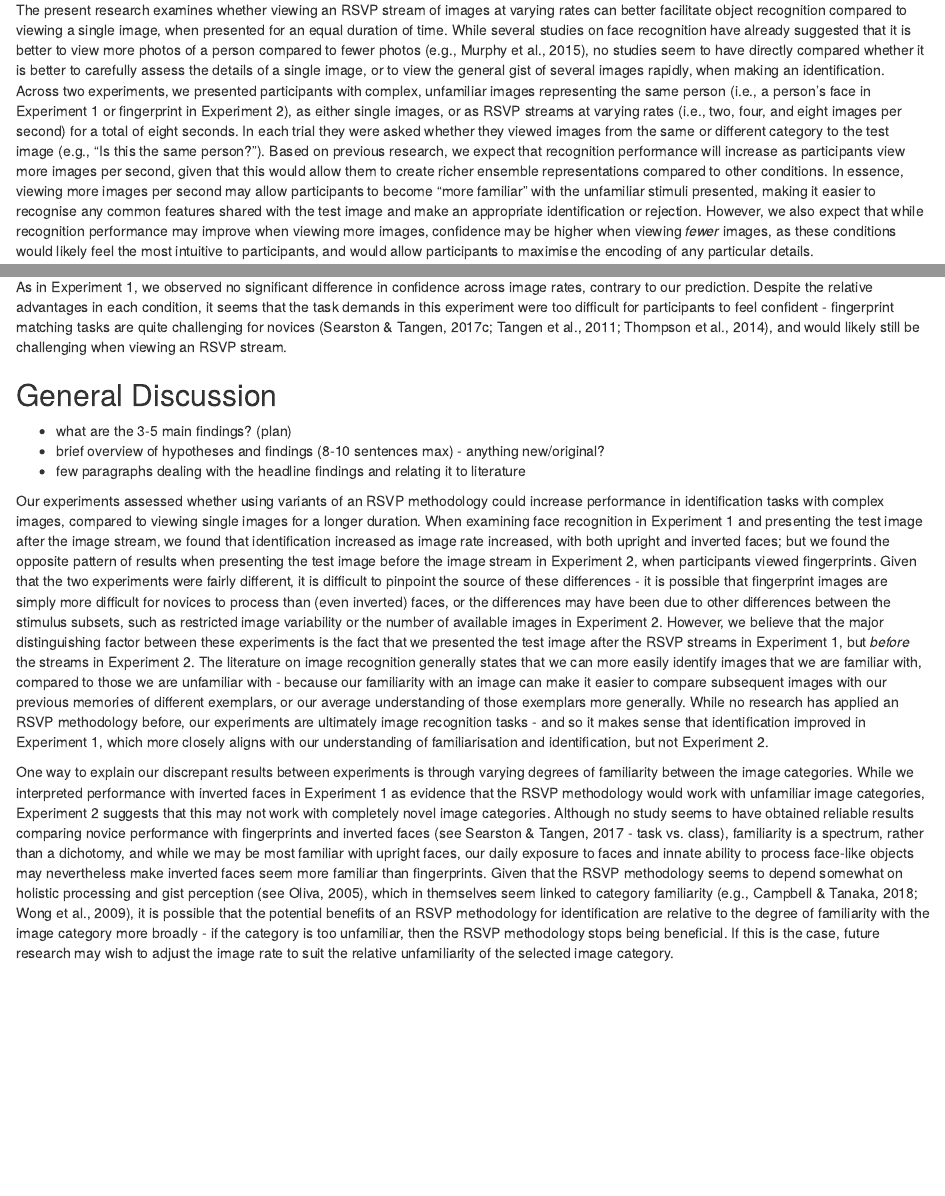
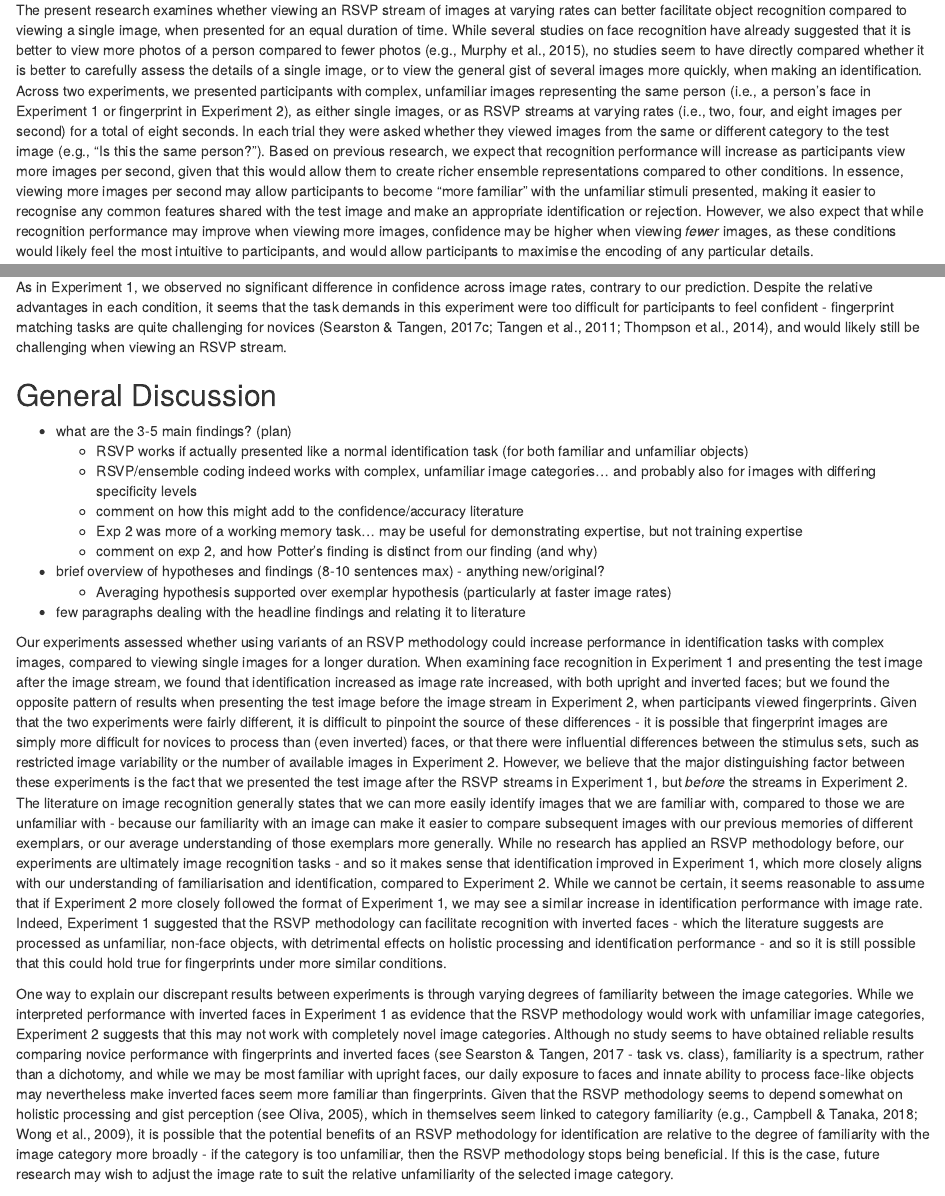
Before and after one commit to CarlosIbaviosa/Papers, an R Markdown document (image_presentation_rate.Rmd): the page in a window 1100 px wide, from 1910 px down, and a second part further down, joined at a grey line. Rendered offline with R 4.5, knitr and Pandoc, with nearby package versions; some code elsewhere in the file could not run offline.

Commit message:
noted down main headline findings for discussion

```diff
--- a/image_presentation_rate.Rmd
+++ b/image_presentation_rate.Rmd
@@ -84,7 +84,7 @@ Our ability to correctly categorise an object or image seems to depend on how mu
 Ensemble coding refers to our ability to rapidly glean the average properties of a range of similar stimuli to make sense of the common characteristics in our environment \colorbox{yellow}{(references)}. This process is incredibly automatic - in fact, many studies have used the rapid serial visual presentation (RSVP) methodology, where a series of similar images are presented for just several milliseconds each one after the other, to show that we can automatically compute the average representation of all of the images - despite not being able to process any individual image. This finding has been replicated for when participants focus on simple stimuli (e.g., average circle size; reference), complex stimuli (e.g., average facial expression; reference), and even when the RSVP stream is not the main focus of the experiment (reference). However, while ensemble coding is very robust to task demands, and seems linked to how we make sense of image variability in our environment, no studies seem to have established whether presenting unfamiliar images in an RSVP stream can help to identify new images of the same category. If the averaging hypothesis of recognition is true, then this RSVP methodology should yield a similar performance increase as seen in previous studies, despite participants being unable to process the details of individual exemplars. Additionally, if people can indeed learn to recognise new instances of an image when presented with an RSVP stream of similar images, this methodology could potentially help people become more familiar with an image category in a shorter amount of time when compared to examining several images more carefully - potentially helping to streamline the development of expertise with unfamiliar images. Evidence suggests that novices in forensic identification domains may become better accustomed to identifying complex images if they are exposed to more varying exemplars during training (double check if this is true - Thompson & Tangen, 2014), and so the RSVP methodology may be a powerful way to boost familiarity and expertise with an image category in a shorter amount of time. The current study, therefore, asks whether rapidly deriving an ensemble of several images can improve novices' ability to identify unfamiliar objects compared to carefully assessing the details of a single image for the same duration. Across two experiments, we will use unfamiliar face (Experiment 1) and fingerprint (Experiment 2) stimuli to explore this question in a forensic context. We will also explore the possible constraints to this methodology when considering other variables that may influence recognition, such as orientation (Experiment 1) and image specificity (Experiment 2), to explore the limits of what seems to be a robust phenomenon, and build on previous research that has determined constraints in visual identification tasks among experienced participants (Bukach, Phillips & Gauthier, 2010; Diamond & Carey, 1986; see and include Searston & Tangen, 2017).
 
 ## The Current Study
-The present research examines whether viewing an RSVP stream of images at varying rates can better facilitate object recognition compared to viewing a single image, when presented for an equal duration of time. While several studies on face recognition have already suggested that it is better to view more photos of a person compared to fewer photos (e.g., Murphy et al., 2015), no studies seem to have directly compared whether it is better to carefully assess the details of a single image, or to view the general gist of several images rapidly, when making an identification. Across two experiments, we presented participants with complex, unfamiliar images representing the same person (i.e., a person's face in Experiment 1 or fingerprint in Experiment 2), as either single images, or as RSVP streams at varying rates (i.e., two, four, and eight images per second) for a total of eight seconds. In each trial they were asked whether they viewed images from the same or different category to the test image (e.g., "Is this the same person?"). Based on previous research, we expect that recognition performance will increase as participants view more images per second, given that this would allow them to create richer ensemble representations compared to other conditions. In essence, viewing more images per second may allow participants to become "more familiar" with the unfamiliar stimuli presented, making it easier to recognise any common features shared with the test image and make an appropriate identification or rejection. However, we also expect that while recognition performance may improve when viewing more images, confidence may be higher when viewing *fewer* images, as these conditions would likely feel the most intuitive to participants, and would allow participants to maximise the encoding of any particular details.
+The present research examines whether viewing an RSVP stream of images at varying rates can better facilitate object recognition compared to viewing a single image, when presented for an equal duration of time. While several studies on face recognition have already suggested that it is better to view more photos of a person compared to fewer photos (e.g., Murphy et al., 2015), no studies seem to have directly compared whether it is better to carefully assess the details of a single image, or to view the general gist of several images more quickly, when making an identification. Across two experiments, we presented participants with complex, unfamiliar images representing the same person (i.e., a person's face in Experiment 1 or fingerprint in Experiment 2), as either single images, or as RSVP streams at varying rates (i.e., two, four, and eight images per second) for a total of eight seconds. In each trial they were asked whether they viewed images from the same or different category to the test image (e.g., "Is this the same person?"). Based on previous research, we expect that recognition performance will increase as participants view more images per second, given that this would allow them to create richer ensemble representations compared to other conditions. In essence, viewing more images per second may allow participants to become "more familiar" with the unfamiliar stimuli presented, making it easier to recognise any common features shared with the test image and make an appropriate identification or rejection. However, we also expect that while recognition performance may improve when viewing more images, confidence may be higher when viewing *fewer* images, as these conditions would likely feel the most intuitive to participants, and would allow participants to maximise the encoding of any particular details.
 
 In Experiment 1, we examined whether rapidly presenting images of the same face would increase face recognition compared to viewing a single image more carefully. In this experiment, participants viewed the RSVP streams *before* viewing the test image, as previous research suggests \colorbox{yellow}{(references)} that it is the accumulation of multiple previous exemplars that facilitates face recognition. We were also interested in whether recognition in these different conditions is affected by familiarity with the general stimulus class, and so we manipulated familiarity by presenting the faces as upright and inverted images. Previous research in visual recognition has suggested that we are much better at recognising upright faces compared to inverted faces (see Rossion, 2008 for a review) - possibly due to our disproportionate experience in viewing upright faces everyday (references), an innate ability to do so more efficiently (references), or a combination of both. In manipulating face inversion in this experiment, we can examine the influence of ensemble coding in recognition tasks not only on an individual level of familiarity, but on a categorical level: if ensemble coding tends to be automatic and accurate when viewing simple stimuli (e.g., circle size; references) and complex familiar stimuli (e.g., upright faces; references), would it operate the same way when viewing complex *unfamiliar* stimuli (i.e., inverted faces)? It is possible that inverted faces may not share the same benefit as upright faces, as the difficulties in processing inverted faces holistically (Tanaka & Simonyi, 2016; see also Rossion, 2008 for a review) may make it more difficult to process the gist of each image in the stream. However, given how automatic ensemble coding is in a variety of tasks with a variety of stimuli, we believe that our methodology could nevertheless exert a positive influence with face recognition (but see Haberman et al., 2009; Haberman, Lee, & Whitney, 2015; and Leib, Puri, Fischer, Bentin, Whitney, & Robertson, 2012, in relation to ensemble coding generally - what have these studies said???). In fact, we predict that any benefit derived from ensemble coding may actually be more pronounced when viewing inverted compared to upright faces, given that our existing advantage for upright face-matching may limit how beneficial this methodology may be for upright faces relative to inverted faces, which do not share the same constraints.
 
@@ -335,10 +335,16 @@ As in Experiment 1, we observed no significant difference in confidence across i
 
 ## General Discussion
 - what are the 3-5 main findings? (plan)
+  - RSVP works if actually presented like a normal identification task (for both familiar and unfamiliar objects)
+  - RSVP/ensemble coding indeed works with complex, unfamiliar image categories... and probably also for images with differing specificity levels
+  - comment on how this might add to the confidence/accuracy literature
+  - Exp 2 was more of a working memory task... may be useful for demonstrating expertise, but not training expertise
+  - comment on exp 2, and how Potter's finding is distinct from our finding (and why)
 - brief overview of hypotheses and findings (8-10 sentences max) - anything new/original?
+  - Averaging hypothesis supported over exemplar hypothesis (particularly at faster image rates)
 - few paragraphs dealing with the headline findings and relating it to literature
 
-Our experiments assessed whether using variants of an RSVP methodology could increase performance in identification tasks with complex images, compared to viewing single images for a longer duration. When examining face recognition in Experiment 1 and presenting the test image after the image stream, we found that identification increased as image rate increased, with both upright and inverted faces; but we found the opposite pattern of results when presenting the test image before the image stream in Experiment 2, when participants viewed fingerprints. Given that the two experiments were fairly different, it is difficult to pinpoint the source of these differences - it is possible that fingerprint images are simply more difficult for novices to process than (even inverted) faces, or the differences may have been due to other differences between the stimulus subsets, such as restricted image variability or the number of available images in Experiment 2. However, we believe that the major distinguishing factor between these experiments is the fact that we presented the test image after the RSVP streams in Experiment 1, but *before* the streams in Experiment 2. The literature on image recognition generally states that we can more easily identify images that we are familiar with, compared to those we are unfamiliar with - because our familiarity with an image can make it easier to compare subsequent images with our previous memories of different exemplars, or our average understanding of those exemplars more generally. While no research has applied an RSVP methodology before, our experiments are ultimately image recognition tasks - and so it makes sense that identification improved in Experiment 1, which more closely aligns with our understanding of familiarisation and identification, but not Experiment 2.
+Our experiments assessed whether using variants of an RSVP methodology could increase performance in identification tasks with complex images, compared to viewing single images for a longer duration. When examining face recognition in Experiment 1 and presenting the test image after the image stream, we found that identification increased as image rate increased, with both upright and inverted faces; but we found the opposite pattern of results when presenting the test image before the image stream in Experiment 2, when participants viewed fingerprints. Given that the two experiments were fairly different, it is difficult to pinpoint the source of these differences - it is possible that fingerprint images are simply more difficult for novices to process than (even inverted) faces, or that there were influential differences between the stimulus sets, such as restricted image variability or the number of available images in Experiment 2. However, we believe that the major distinguishing factor between these experiments is the fact that we presented the test image after the RSVP streams in Experiment 1, but *before* the streams in Experiment 2. The literature on image recognition generally states that we can more easily identify images that we are familiar with, compared to those we are unfamiliar with - because our familiarity with an image can make it easier to compare subsequent images with our previous memories of different exemplars, or our average understanding of those exemplars more generally. While no research has applied an RSVP methodology before, our experiments are ultimately image recognition tasks - and so it makes sense that identification improved in Experiment 1, which more closely aligns with our understanding of familiarisation and identification, compared to Experiment 2. While we cannot be certain, it seems reasonable to assume that if Experiment 2 more closely followed the format of Experiment 1, we may see a similar increase in identification performance with image rate. Indeed, Experiment 1 suggested that the RSVP methodology can facilitate recognition with inverted faces - which the literature suggests are processed as unfamiliar, non-face objects, with detrimental effects on holistic processing and identification performance - and so it is still possible that this could hold true for fingerprints under more similar conditions.
 
 One way to explain our discrepant results between experiments is through varying degrees of familiarity between the image categories. While we interpreted performance with inverted faces in Experiment 1 as evidence that the RSVP methodology would work with unfamiliar image categories, Experiment 2 suggests that this may not work with completely novel image categories. Although no study seems to have obtained reliable results comparing novice performance with fingerprints and inverted faces (see Searston & Tangen, 2017 - task vs. class), familiarity is a spectrum, rather than a dichotomy, and while we may be most familiar with upright faces, our daily exposure to faces and innate ability to process face-like objects may nevertheless make inverted faces seem more familiar than fingerprints. Given that the RSVP methodology seems to depend somewhat on holistic processing and gist perception (see Oliva, 2005), which in themselves seem linked to category familiarity (e.g., Campbell & Tanaka, 2018; Wong et al., 2009), it is possible that the potential benefits of an RSVP methodology for identification are relative to the degree of familiarity with the image category more broadly - if the category is too unfamiliar, then the RSVP methodology stops being beneficial. If this is the case, future research may wish to adjust the image rate to suit the relative unfamiliarity of the selected image category.
 
```
